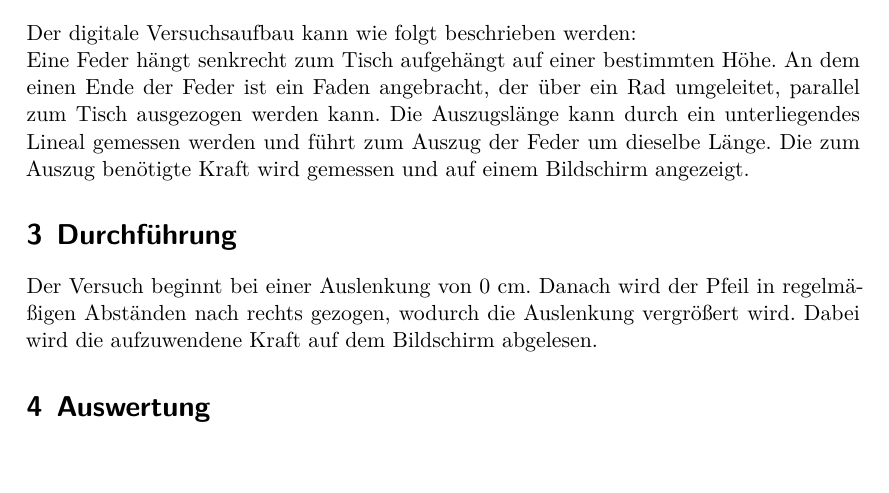
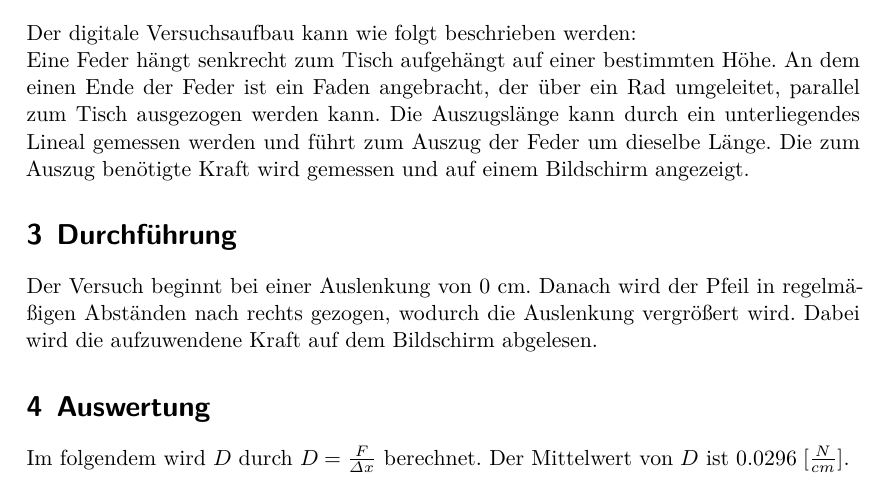
Before and after one commit to AmelieHater/Anfaengerpraktikum_TU_Dortmund_Physik-, a LaTeX document (Aufgabe04/Hooksches_Gesetz/Hooksches_Gesetz.tex, which reads Aufgabe04/Hooksches_Gesetz/content/auswertung.tex): part of page 3 of 4, cut so that both start at the same text. Compiled offline with XeLaTeX.

Commit message:
Formel hinzugefügt

```diff
--- a/Aufgabe04/Hooksches_Gesetz/content/auswertung.tex
+++ b/Aufgabe04/Hooksches_Gesetz/content/auswertung.tex
@@ -1,5 +1,6 @@
 \section{Auswertung}
 \label{sec:Auswertung}
+Im folgendem wird $D$ durch $D=\frac{F}{\Delta x}$ berechnet.
 \begin{table}
     \centering
     \caption{Messdaten.}
```
